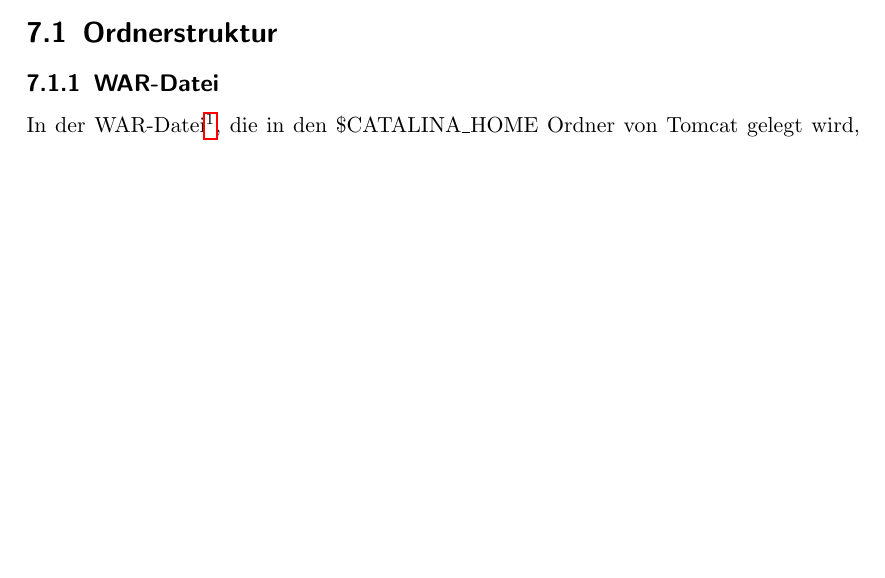
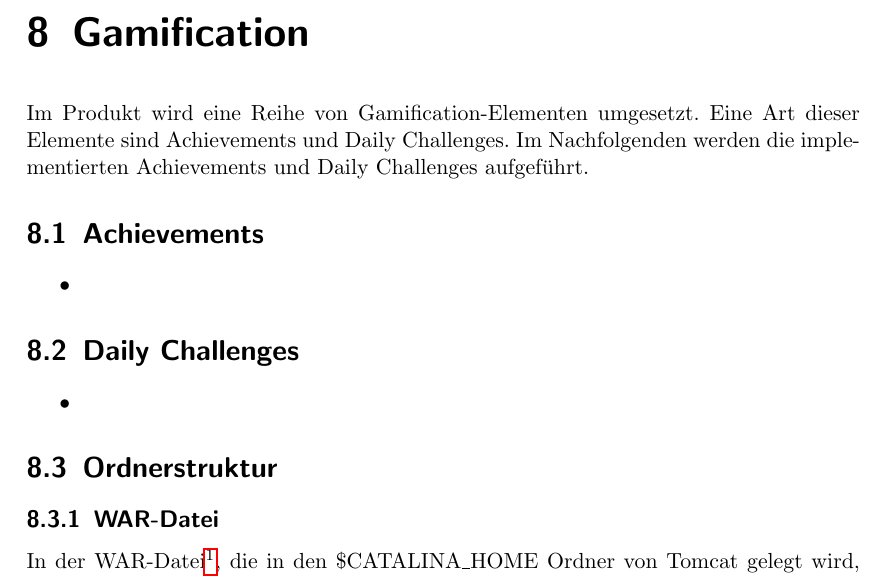
Before and after one commit to bendixsonnenberg/CS-Select-Allg, a LaTeX document (entwurf/entwurf.tex): part of page 53 of 56 before the commit and part of page 54 of 57 after it, cut at the place of the change, the shorter picture padded with empty space. Compiled offline with pdfLaTeX.

Commit message:
Add chapter for implemented elements

```diff
--- a/entwurf/entwurf.tex
+++ b/entwurf/entwurf.tex
@@ -1427,7 +1427,23 @@
 
 	\chapter{Datenhaltung}
 
-	\section{Ordnerstruktur}
+    \chapter{Gamification}
+    Im Produkt wird eine Reihe von Gamification-Elementen umgesetzt.
+    Eine Art dieser Elemente sind Achievements und Daily Challenges.
+    Im Nachfolgenden werden die implementierten Achievements und Daily Challenges aufgeführt.
+
+    \section{Achievements}
+    \begin{itemize}
+        \item
+    \end{itemize}
+
+    \section{Daily Challenges}
+	\begin{itemize}
+        \item
+    \end{itemize}
+
+    \section{Ordnerstruktur}
+
     \subsection{WAR-Datei}
 	In der WAR-Datei\footnote{Für eine genauere Beschreibung wird auf die \href{https://tomcat.apache.org/tomcat-7.0-doc/appdev/deployment.html\#Standard\_Directory\_Layout}{Tomcat-Dokumentation} verwiesen.}, die in den \$CATALINA\_HOME Ordner von Tomcat gelegt wird, müssen folgende Ordner und Dateien existieren:
     \begin{itemize}
```
